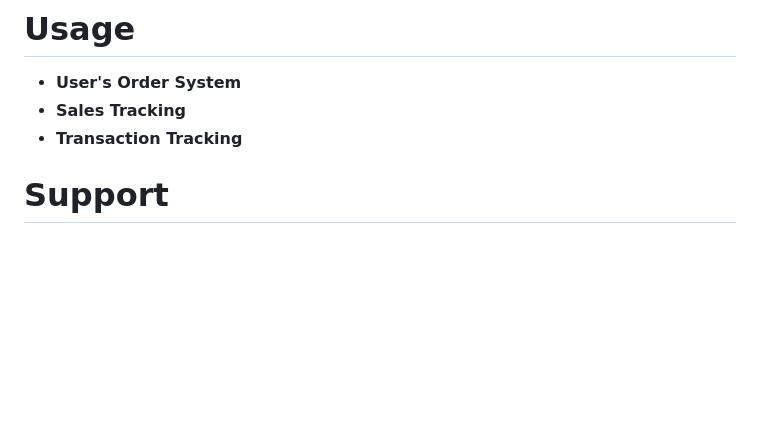
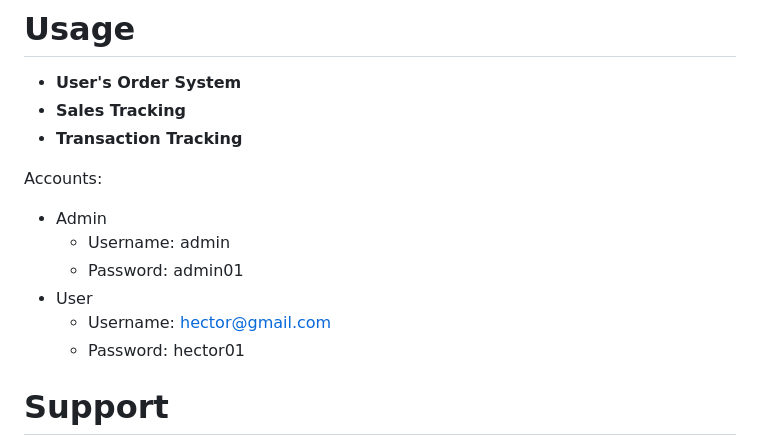
Before and after one commit to Hexzanity/PHP-CRUD-Partner-Web-Application, a Markdown page: README.md, the part around the change. GitHub-like rendering; blank space fills up the shorter version.

Commit message:
HectorPogi

```diff
--- a/README.md
+++ b/README.md
@@ -136,6 +136,14 @@
 - **Sales Tracking**
 - **Transaction Tracking**
 
+Accounts:
+ - Admin
+   - Username: admin
+   - Password: admin01
+ - User
+   - Username: hector@gmail.com
+   - Password: hector01
+
 # Support
 
 For Questions and Further Assistance, you can Contact us using
```
